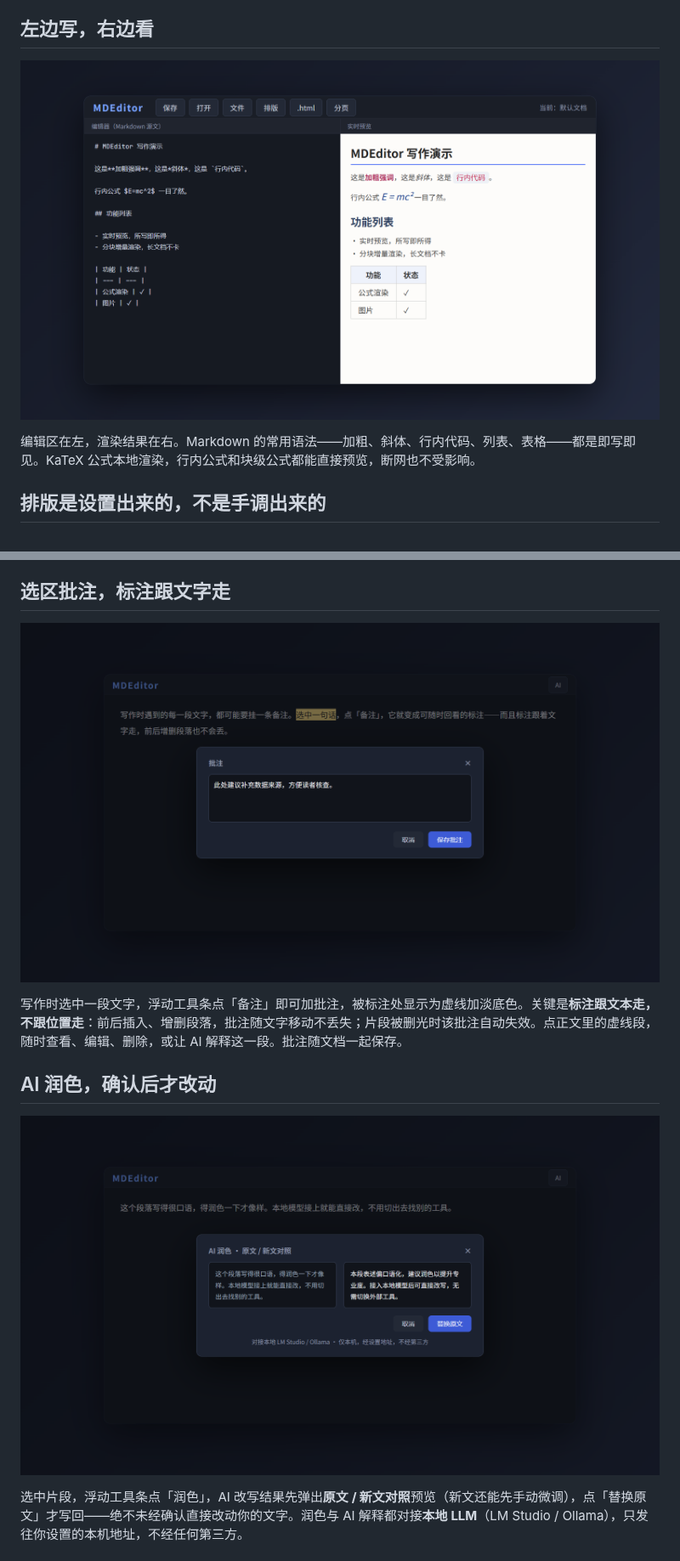
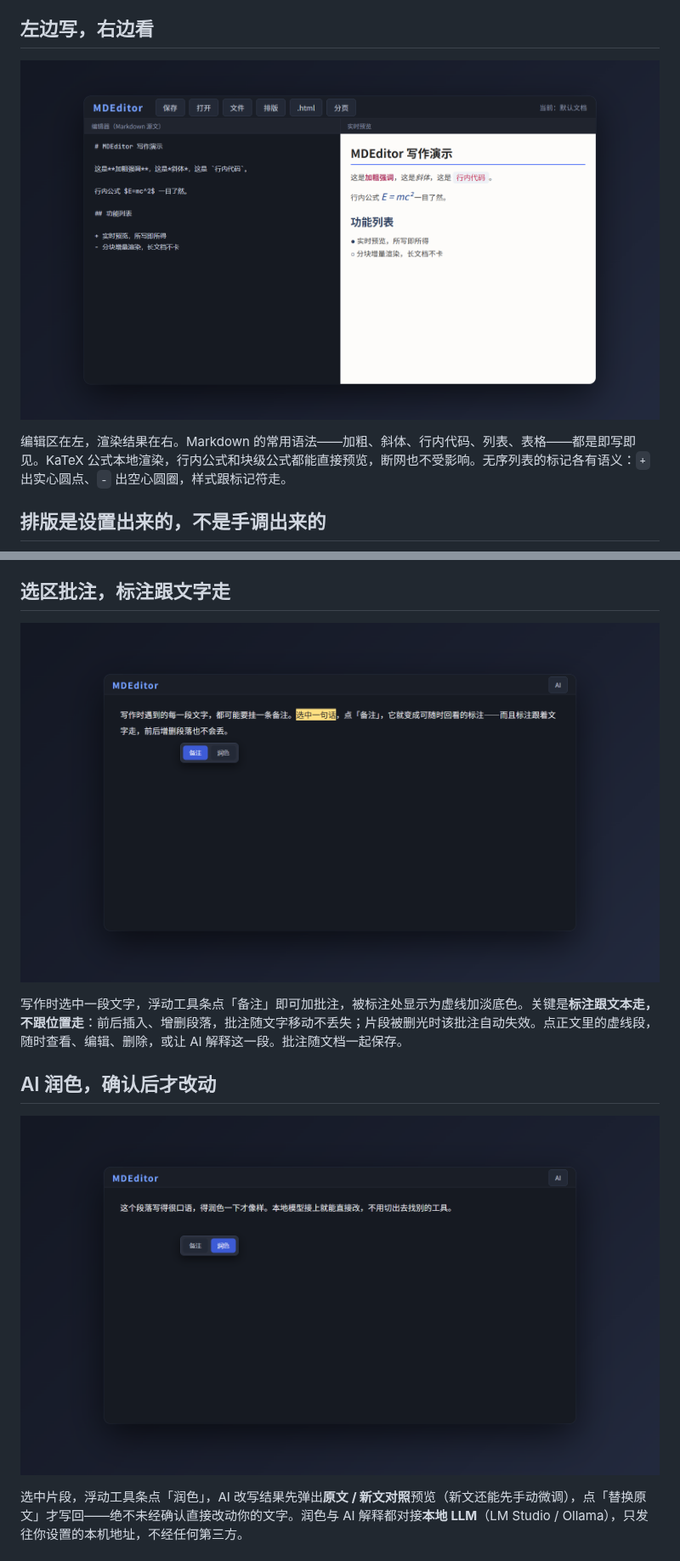
Before and after one commit to Ldxs001/maby_tool, a Markdown page: MarkdownEditor-app/docs/MDEditor-介绍.md, 2 parts joined by grey strips. Shown at 85% size. Rendered like a GitHub page; pictures changed too: MarkdownEditor-app/docs/宣传图/02-写作渲染.png, MarkdownEditor-app/docs/宣传图/08-批注.png, MarkdownEditor-app/docs/宣传图/09-AI润色.png.

```diff
--- a/MarkdownEditor-app/docs/MDEditor-介绍.md
+++ b/MarkdownEditor-app/docs/MDEditor-介绍.md
@@ -8,7 +8,7 @@ MDEditor 是一个本地 Markdown 编辑器。它不联网也能用，安装完
 
 ![写作与实时渲染](宣传图/02-写作渲染.png)
 
-编辑区在左，渲染结果在右。Markdown 的常用语法——加粗、斜体、行内代码、列表、表格——都是即写即见。KaTeX 公式本地渲染，行内公式和块级公式都能直接预览，断网也不受影响。
+编辑区在左，渲染结果在右。Markdown 的常用语法——加粗、斜体、行内代码、列表、表格——都是即写即见。KaTeX 公式本地渲染，行内公式和块级公式都能直接预览，断网也不受影响。无序列表的标记各有语义：`+` 出实心圆点、`-` 出空心圆圈，样式跟标记符走。
 
 ## 排版是设置出来的，不是手调出来的
 
```
Also changed, not shown: other parts of MarkdownEditor-app/docs/MDEditor-介绍.md (+14 -2 lines), MarkdownEditor-app/docs/宣传图/07-滚动联动.png, MarkdownEditor-app/docs/宣传图/10-图表引擎.png (added), MarkdownEditor-app/docs/宣传图/11-宽度参数.png (added), 1 other file.
